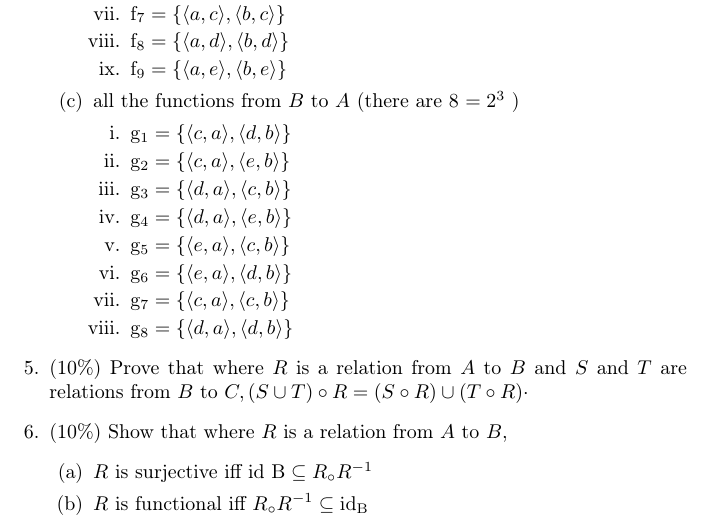
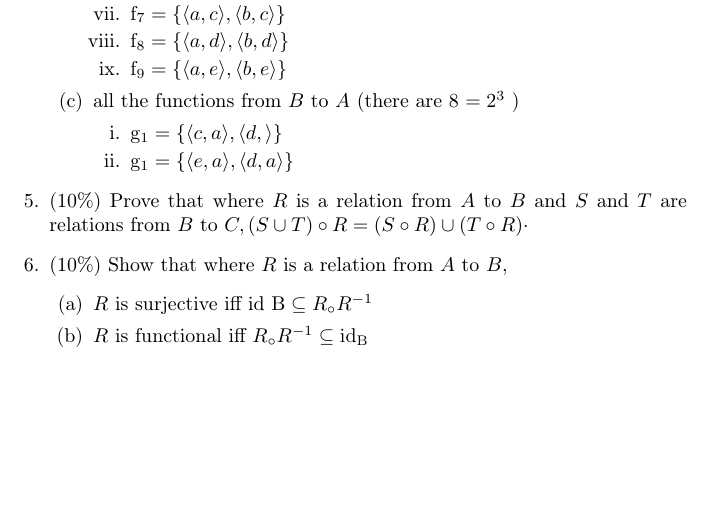
Before and after one commit to Jabberwockiii/Logic, a LaTeX document (logic1.tex): part of page 3 of 3, cut so that both start at the same text, the shorter picture padded with empty space. Compiled offline with pdfLaTeX.

Commit message:
relation

```diff
--- a/logic1.tex
+++ b/logic1.tex
@@ -89,14 +89,8 @@ If you're turning in answers for this problem set, please help us keep track, by
     \end{enumerate}
     \item all the functions from $B$ to $A$ (there are 8 $=2^{3}$ )
     \begin{enumerate}
-      \item $\mathrm{g}_{1}=\{\langle c, a\rangle, \langle d, b\rangle\}$
-      \item $\mathrm{g}_{2}=\{\langle c, a\rangle, \langle e, b\rangle\}$
-      \item $\mathrm{g}_{3}=\{\langle d, a\rangle, \langle c, b\rangle\}$
-      \item $\mathrm{g}_{4}=\{\langle d, a\rangle, \langle e, b\rangle\}$
-      \item $\mathrm{g}_{5}=\{\langle e, a\rangle, \langle c, b\rangle\}$
-      \item $\mathrm{g}_{6}=\{\langle e, a\rangle, \langle d, b\rangle\}$
-      \item $\mathrm{g}_{7}=\{\langle c, a\rangle, \langle c, b\rangle\}$
-      \item $\mathrm{g}_{8}=\{\langle d, a\rangle, \langle d, b\rangle\}$
+      \item $\mathrm{g}_{1}=\{\langle c, a\rangle, \langle d, \rangle\}$
+      \item $\mathrm{g}_{1}=\{\langle e, a\rangle, \langle d, a\rangle\}$
     \end{enumerate}
   \end{enumerate}
   \item (10\%) Prove that where $R$ is a relation from $A$ to $B$ and $S$ and $T$ are relations from $B$ to $C,(S \cup T) \circ R=(S \circ R) \cup(T \circ R) \cdot$
```
Also changed, not shown: logic1.pdf, 3 other files.
